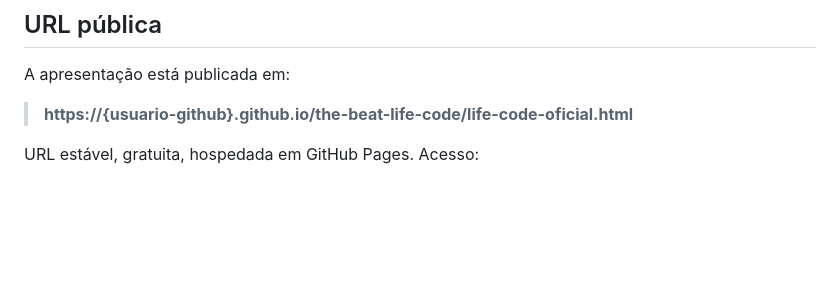
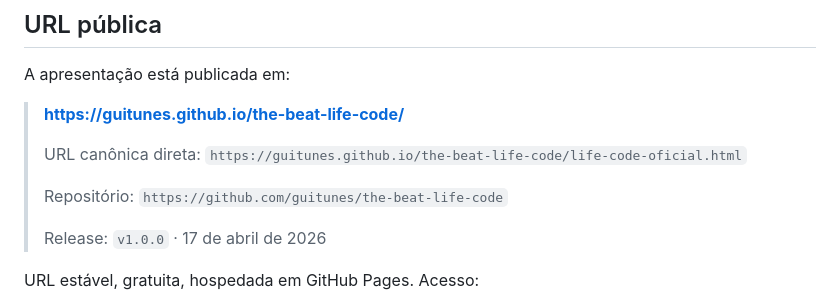
Before and after one commit to guitunes/the-beat-life-code, a Markdown page: README.md, the part around the change. GitHub-like rendering; blank space fills up the shorter version.

Commit message:
docs: adicionar URL publica ativa no README (v1.0.0)
Co-Authored-By: Claude Opus 4.7 (1M context) <noreply@anthropic.com>

```diff
--- a/README.md
+++ b/README.md
@@ -27,7 +27,13 @@ layouts-life-code/
 
 A apresentação está publicada em:
 
-> **https://{usuario-github}.github.io/the-beat-life-code/life-code-oficial.html**
+> **https://guitunes.github.io/the-beat-life-code/**
+>
+> URL canônica direta: `https://guitunes.github.io/the-beat-life-code/life-code-oficial.html`
+>
+> Repositório: `https://github.com/guitunes/the-beat-life-code`
+>
+> Release: `v1.0.0` · 17 de abril de 2026
 
 URL estável, gratuita, hospedada em GitHub Pages. Acesso:
 - TV/desktop (recomendado para apresentação)
```
